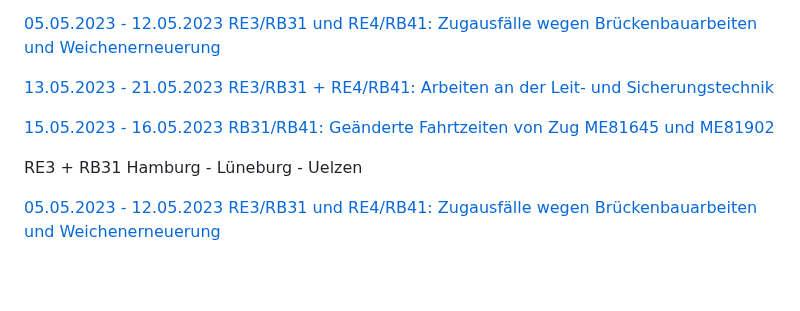
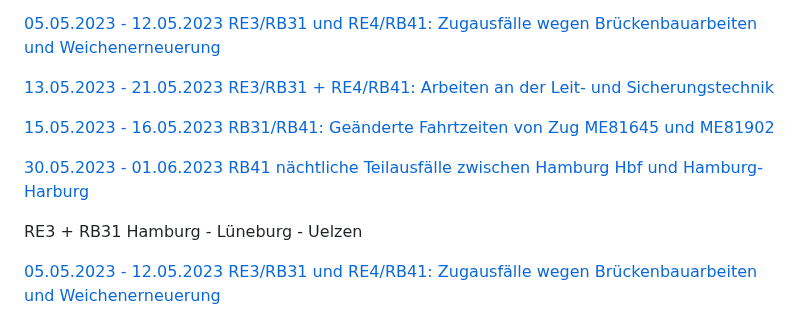
Before and after one commit to EdJoPaTo/website-stalker-example, a Markdown page: sites/de-der-metronom-fahrplan-baustellen-uebersicht.md, the part around the change. Rendered like a GitHub page; blank space fills up the shorter version.

Commit message:
🌐👀 www.der-metronom.de
- https://www.der-metronom.de/fahrplan/baustellen-uebersicht/

```diff
--- a/sites/de-der-metronom-fahrplan-baustellen-uebersicht.md
+++ b/sites/de-der-metronom-fahrplan-baustellen-uebersicht.md
@@ -23,6 +23,8 @@ RE4 + RB41 Bremen - Rotenburg - Hamburg
 [13.05.2023 - 21.05.2023 RE3/RB31 + RE4/RB41: Arbeiten an der Leit- und Sicherungstechnik](https://www.der-metronom.de/baustellen/re3-rb31-re4-rb41-arbeiten-an-der-leit-und-sicherungstechnik/)
 
 [15.05.2023 - 16.05.2023 RB31/RB41: Geänderte Fahrtzeiten von Zug ME81645 und ME81902](https://www.der-metronom.de/baustellen/rb31-rb41-geaenderte-fahrtzeiten-von-zug-me81645-und-me81902/)
+
+[30.05.2023 - 01.06.2023 RB41 nächtliche Teilausfälle zwischen Hamburg Hbf und Hamburg-Harburg](https://www.der-metronom.de/baustellen/rb41-naechtliche-teilausfaelle-zwischen-hamburg-hbf-und-hamburg-harburg/)
 
 RE3 + RB31 Hamburg - Lüneburg - Uelzen
 
```
